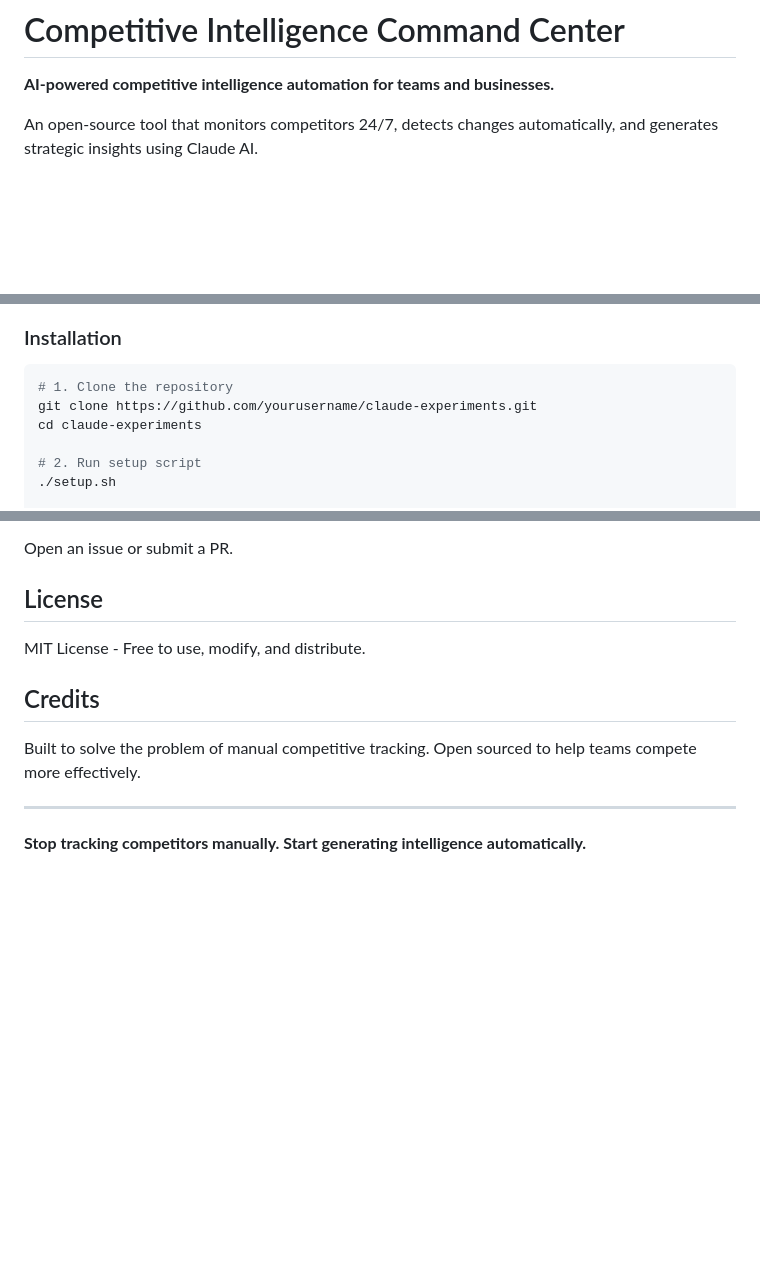
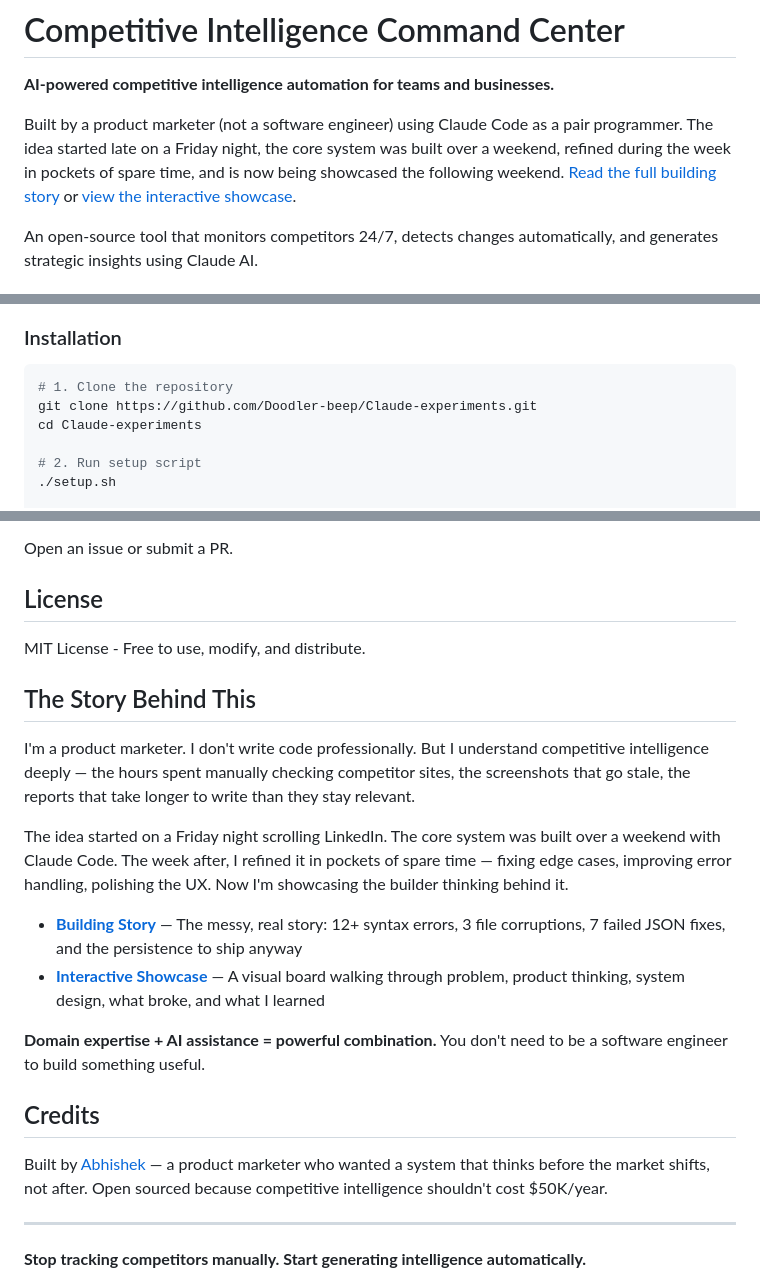
Before and after one commit to Doodler-beep/Claude-experiments, a Markdown page: README.md, 3 parts joined by grey strips. Rendered like a GitHub page; blank space fills up the shorter version.

````diff
--- a/README.md
+++ b/README.md
@@ -1,6 +1,8 @@
 # Competitive Intelligence Command Center
 
 **AI-powered competitive intelligence automation for teams and businesses.**
+
+Built by a product marketer (not a software engineer) using Claude Code as a pair programmer. The idea started late on a Friday night, the core system was built over a weekend, refined during the week in pockets of spare time, and is now being showcased the following weekend. [Read the full building story](BUILDING_STORY.md) or [view the interactive showcase](templates/showcase.html).
 
 An open-source tool that monitors competitors 24/7, detects changes automatically, and generates strategic insights using Claude AI.
 
@@ -63,8 +65,8 @@ Claude AI generates strategic insights from raw data:
 
 ```bash
 # 1. Clone the repository
-git clone https://github.com/yourusername/claude-experiments.git
-cd claude-experiments
+git clone https://github.com/Doodler-beep/Claude-experiments.git
+cd Claude-experiments
 
 # 2. Run setup script
 ./setup.sh
@@ -244,9 +246,20 @@ Open an issue or submit a PR.
 
 MIT License - Free to use, modify, and distribute.
 
+## The Story Behind This
+
+I'm a product marketer. I don't write code professionally. But I understand competitive intelligence deeply — the hours spent manually checking competitor sites, the screenshots that go stale, the reports that take longer to write than they stay relevant.
+
+The idea started on a Friday night scrolling LinkedIn. The core system was built over a weekend with Claude Code. The week after, I refined it in pockets of spare time — fixing edge cases, improving error handling, polishing the UX. Now I'm showcasing the builder thinking behind it.
+
+- **[Building Story](BUILDING_STORY.md)** — The messy, real story: 12+ syntax errors, 3 file corruptions, 7 failed JSON fixes, and the persistence to ship anyway
+- **[Interactive Showcase](templates/showcase.html)** — A visual board walking through problem, product thinking, system design, what broke, and what I learned
+
+**Domain expertise + AI assistance = powerful combination.** You don't need to be a software engineer to build something useful.
+
 ## Credits
 
-Built to solve the problem of manual competitive tracking. Open sourced to help teams compete more effectively.
+Built by [Abhishek](https://github.com/Doodler-beep) — a product marketer who wanted a system that thinks before the market shifts, not after. Open sourced because competitive intelligence shouldn't cost $50K/year.
 
 ---
 
````
Also changed, not shown: BUILDING_STORY.md (+7 -5 lines).
